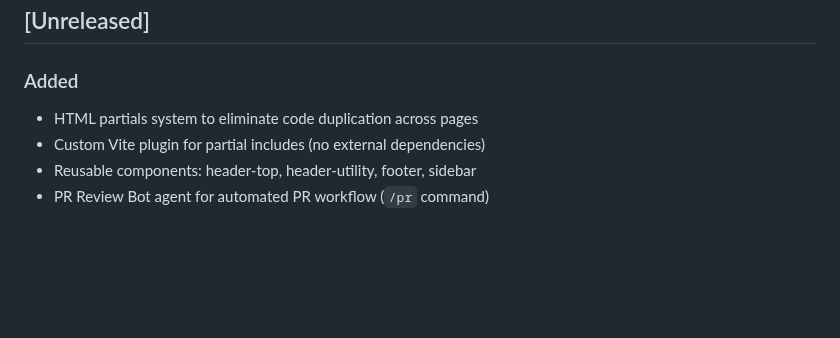
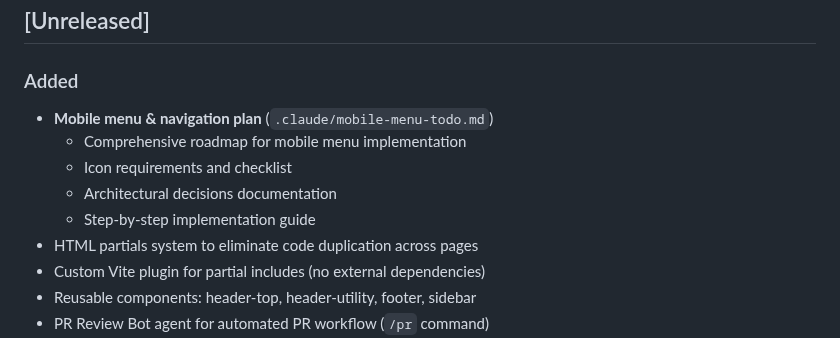
Before and after one commit to admin310st/301-ui, a Markdown page: CHANGELOG.md, the part around the change. Drawn GitHub-style; blank space fills up the shorter version.

Commit message:
docs: Update CHANGELOG for mobile menu planning document

```diff
--- a/CHANGELOG.md
+++ b/CHANGELOG.md
@@ -8,6 +8,11 @@ and this project adheres to [Semantic Versioning](https://semver.org/spec/v2.0.0
 ## [Unreleased]
 
 ### Added
+- **Mobile menu & navigation plan** (`.claude/mobile-menu-todo.md`)
+  - Comprehensive roadmap for mobile menu implementation
+  - Icon requirements and checklist
+  - Architectural decisions documentation
+  - Step-by-step implementation guide
 - HTML partials system to eliminate code duplication across pages
 - Custom Vite plugin for partial includes (no external dependencies)
 - Reusable components: header-top, header-utility, footer, sidebar
```
